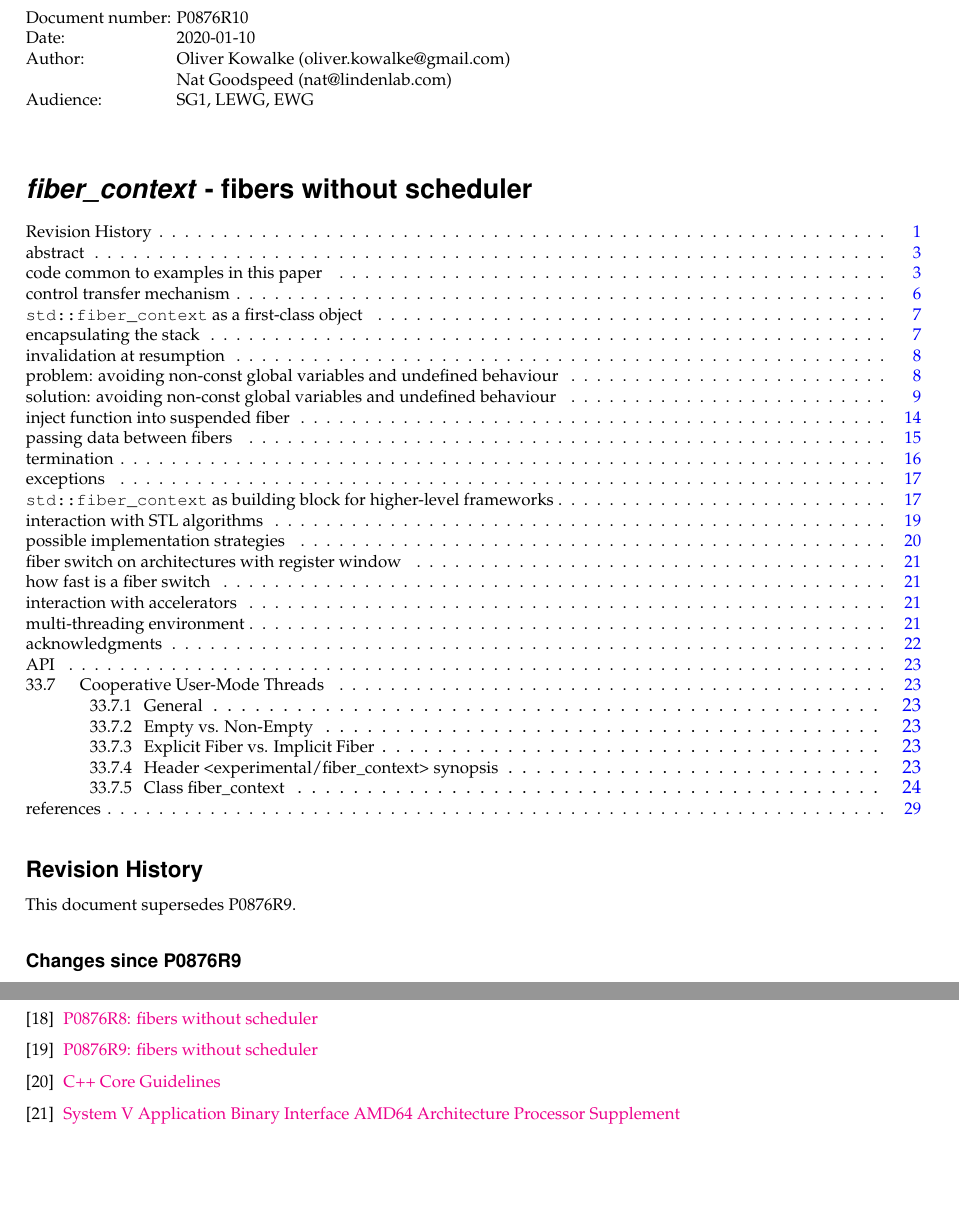
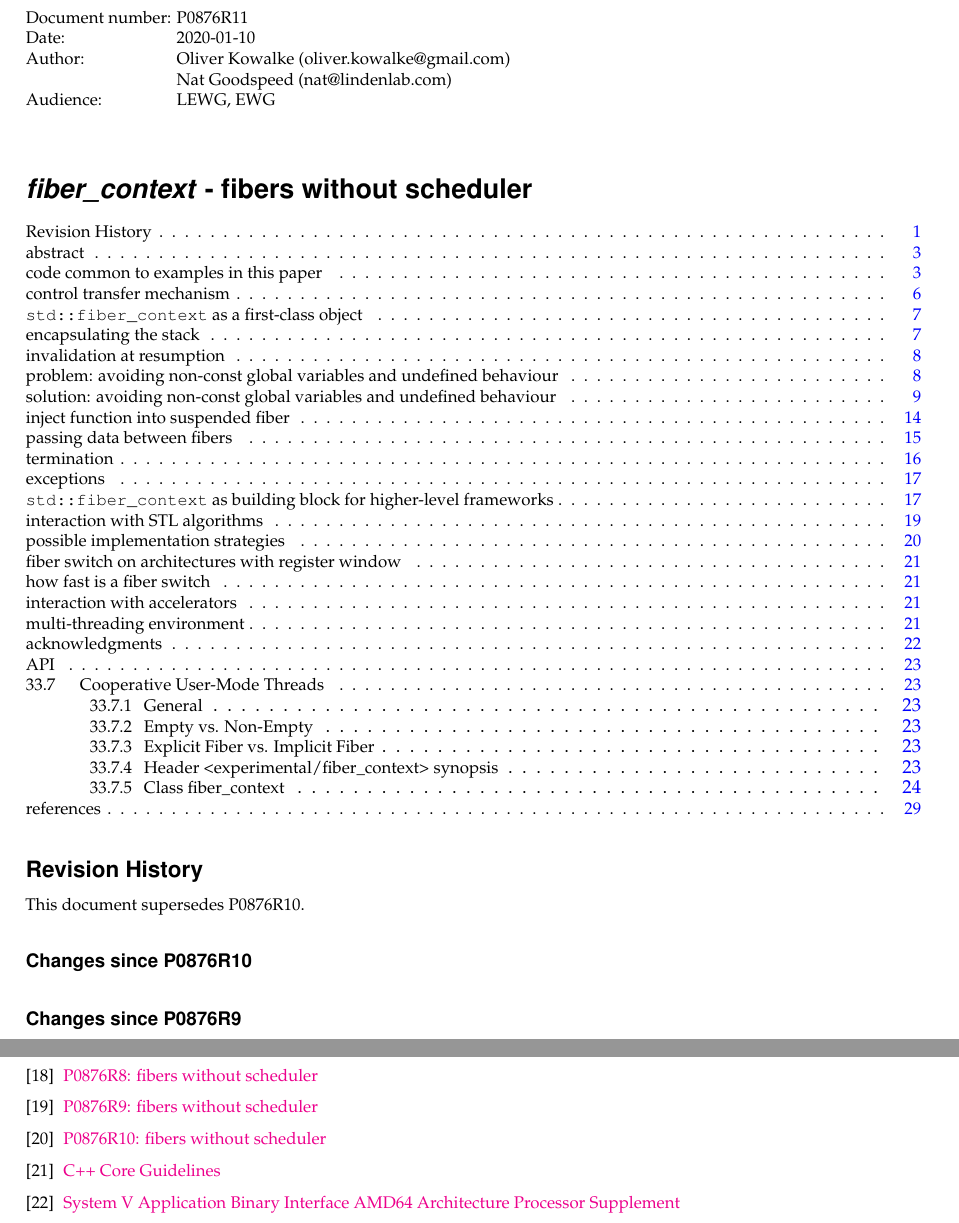
Before and after one commit to olk/P0876, a LaTeX document (P0876R11.tex, which reads history.tex, references.tex): two parts of pages 1 and 29 of 29, joined at a grey line, cut so that both start at the same text, the shorter picture padded with empty space. Compiled offline with pdfLaTeX.

Commit message:
Prepare for R11

```diff
--- a/P0876R10.tex
+++ b/P0876R11.tex
@@ -59,11 +59,11 @@
 \begin{document}
 \small
 \begin{tabbing}
-    Document number: \= P0876R10\\
+    Document number: \= P0876R11\\
     Date:            \> 2020-01-10\\
     Author:          \> Oliver Kowalke (oliver.kowalke@gmail.com)\\
                      \> Nat Goodspeed (nat@lindenlab.com)\\
-    Audience:        \> SG1, LEWG, EWG\\
+    Audience:        \> LEWG, EWG\\
 \end{tabbing}
 
 \section*{\emph{fiber\_context} - fibers without scheduler}
--- a/history.tex
+++ b/history.tex
@@ -1,5 +1,7 @@
 \abschnitt{Revision History}\label{history}
-This document supersedes P0876R9.
+This document supersedes P0876R10.
+
+\uabschnitt{Changes since P0876R10}
 
 \uabschnitt{Changes since P0876R9}
 
--- a/references.tex
+++ b/references.tex
@@ -77,6 +77,10 @@
         \href{http://www.open-std.org/jtc1/sc22/wg21/docs/papers/2019/p0876r9.pdf}
         {P0876R9: fibers without scheduler}
 
+    \bibitem{P0876R10}
+        \href{https://www.open-std.org/jtc1/sc22/wg21/docs/papers/2020/p0876r10.pdf}
+        {P0876R10: fibers without scheduler}
+
     \bibitem{coreguidlines}
         \href{http://isocpp.github.io/CppCoreGuidelines/CppCoreGuidelines#Ri-global}
         {C++ Core Guidelines}
```
Also changed, not shown: abstract.tex (+1 -1 lines).
